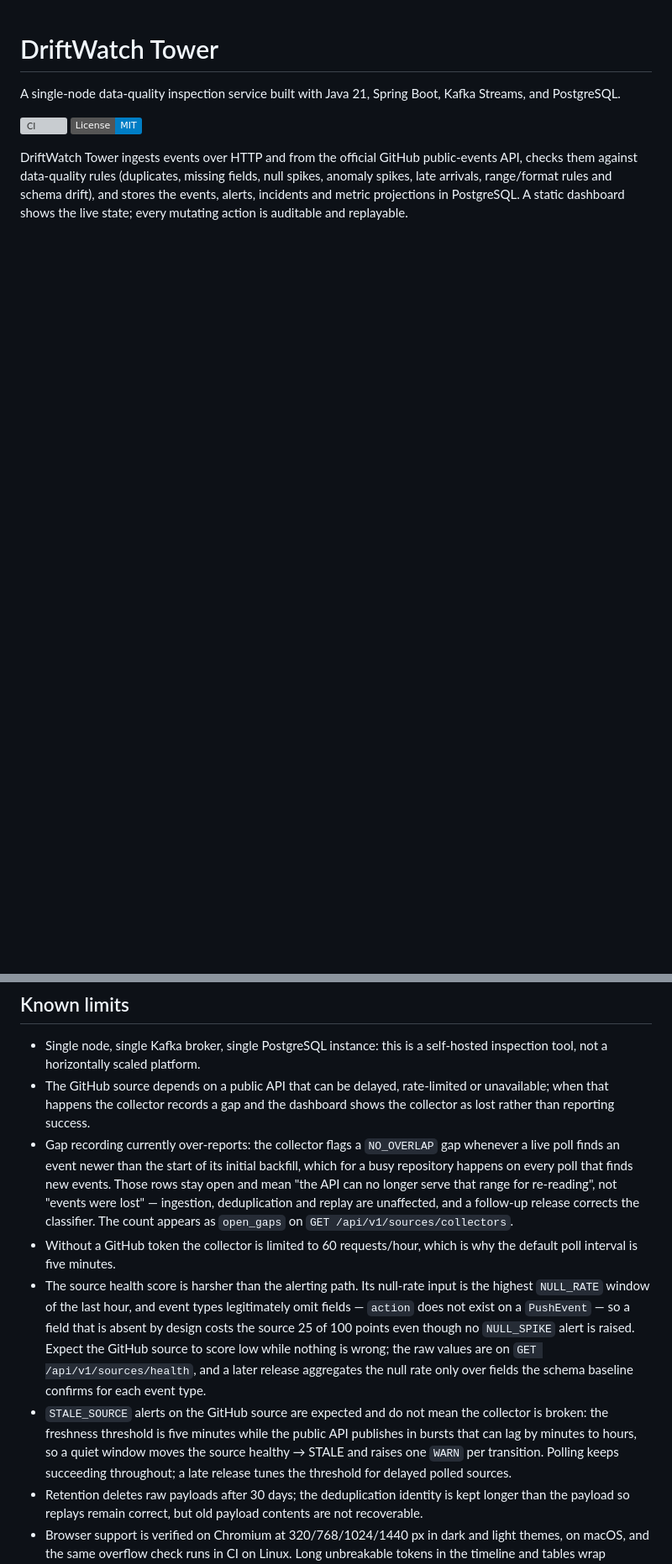
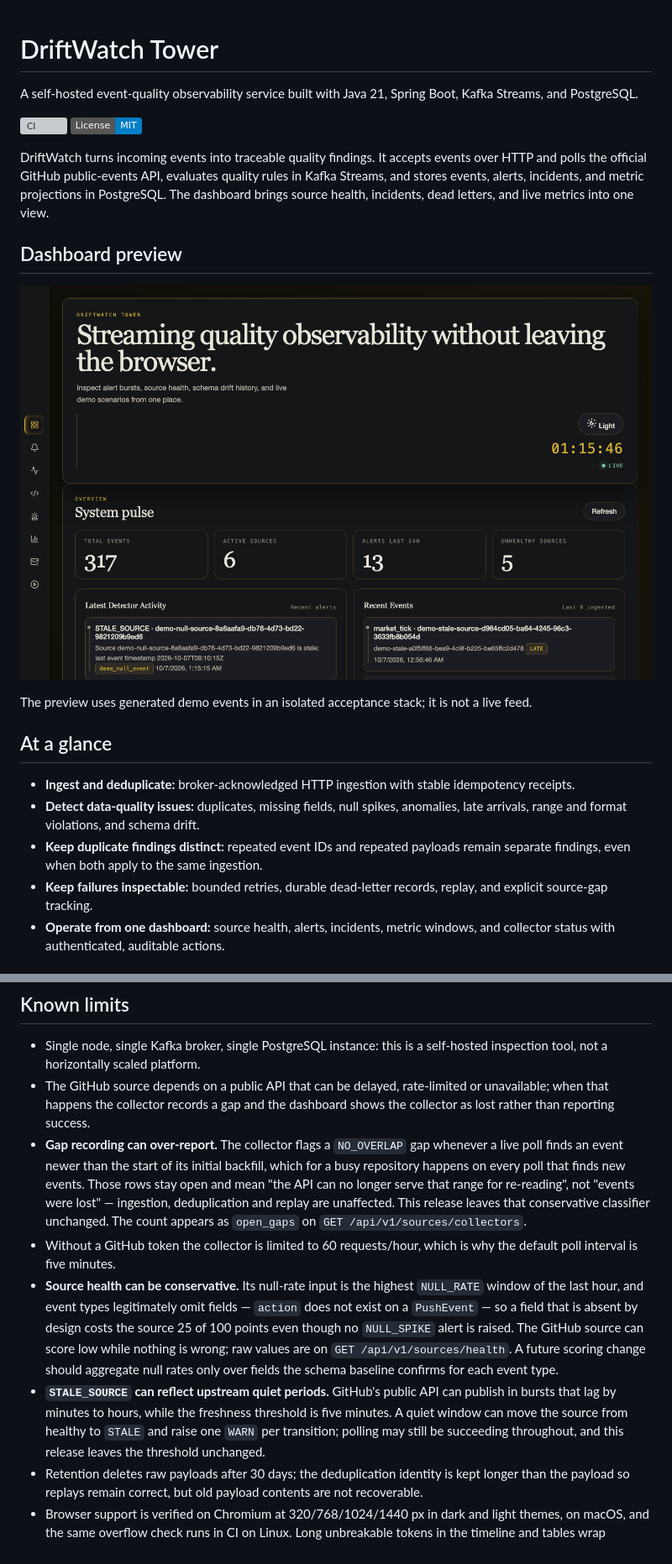
Before and after one commit to JeremyL691/DriftWatch-Tower, a Markdown page: README.md, 2 parts joined by grey strips. Shown: that part at 84% size. Rendered like a GitHub page; pictures changed too: docs/assets/dashboard-preview-dark.jpg (added); badges without logos; blank space fills up the shorter version; grey boxes are pictures that could not be loaded.

Commit message:
Polish project overview and add dashboard preview

```diff
--- a/README.md
+++ b/README.md
@@ -1,12 +1,30 @@
 # DriftWatch Tower
 
-A single-node data-quality inspection service built with Java 21, Spring Boot, Kafka Streams, and PostgreSQL.
+A self-hosted event-quality observability service built with Java 21, Spring Boot, Kafka Streams, and PostgreSQL.
 
 [![CI](https://github.com/JeremyL691/DriftWatch-Tower/actions/workflows/ci.yml/badge.svg)](https://github.com/JeremyL691/DriftWatch-Tower/actions/workflows/ci.yml)
 [![License: MIT](https://img.shields.io/badge/License-MIT-blue)](LICENSE)
 
-DriftWatch Tower ingests events over HTTP and from the official GitHub public-events API, checks
-them against data-quality rules (duplicates, missing fields, null spikes, anomaly spikes, late
-arrivals, range/format rules and schema drift), and stores the events, alerts, incidents and
-metric projections in PostgreSQL. A static dashboard shows the live state; every mutating action
-is auditable and replayable.
+DriftWatch turns incoming events into traceable quality findings. It accepts events over HTTP and
+polls the official GitHub public-events API, evaluates quality rules in Kafka Streams, and stores
+events, alerts, incidents, and metric projections in PostgreSQL. The dashboard brings source
+health, incidents, dead letters, and live metrics into one view.
+
+## Dashboard preview
+
+![DriftWatch Tower dashboard in dark mode](docs/assets/dashboard-preview-dark.jpg)
+
+The preview uses generated demo events in an isolated acceptance stack; it is not a live feed.
+
+## At a glance
+
+- **Ingest and deduplicate:** broker-acknowledged HTTP ingestion with stable idempotency receipts.
+- **Detect data-quality issues:** duplicates, missing fields, null spikes, anomalies, late arrivals,
+  range and format violations, and schema drift.
+- **Keep duplicate findings distinct:** repeated event IDs and repeated payloads remain separate
+  findings, even when both apply to the same ingestion.
+- **Keep failures inspectable:** bounded retries, durable dead-letter records, replay, and explicit
+  source-gap tracking.
+- **Operate from one dashboard:** source health, alerts, incidents, metric windows, and collector
+  status with authenticated, auditable actions.
+
@@ -141,25 +167,24 @@ and the resumable 24-hour runner (`acceptance.py`).
 - The GitHub source depends on a public API that can be delayed, rate-limited or unavailable;
   when that happens the collector records a gap and the dashboard shows the collector as lost
   rather than reporting success.
-- Gap recording currently over-reports: the collector flags a `NO_OVERLAP` gap whenever a live
+- **Gap recording can over-report.** The collector flags a `NO_OVERLAP` gap whenever a live
   poll finds an event newer than the start of its initial backfill, which for a busy repository
   happens on every poll that finds new events. Those rows stay open and mean "the API can no
   longer serve that range for re-reading", not "events were lost" — ingestion, deduplication and
-  replay are unaffected, and a follow-up release corrects the classifier. The count appears as
-  `open_gaps` on `GET /api/v1/sources/collectors`.
+  replay are unaffected. This release leaves that conservative classifier unchanged. The count
+  appears as `open_gaps` on `GET /api/v1/sources/collectors`.
 - Without a GitHub token the collector is limited to 60 requests/hour, which is why the default
   poll interval is five minutes.
-- The source health score is harsher than the alerting path. Its null-rate input is the highest
+- **Source health can be conservative.** Its null-rate input is the highest
   `NULL_RATE` window of the last hour, and event types legitimately omit fields — `action` does not
   exist on a `PushEvent` — so a field that is absent by design costs the source 25 of 100 points
-  even though no `NULL_SPIKE` alert is raised. Expect the GitHub source to score low while nothing
-  is wrong; the raw values are on `GET /api/v1/sources/health`, and a later release aggregates the
-  null rate only over fields the schema baseline confirms for each event type.
-- `STALE_SOURCE` alerts on the GitHub source are expected and do not mean the collector is broken:
-  the freshness threshold is five minutes while the public API publishes in bursts that can lag by
-  minutes to hours, so a quiet window moves the source healthy → STALE and raises one `WARN` per
-  transition. Polling keeps succeeding throughout; a late release tunes the threshold for delayed
-  polled sources.
+  even though no `NULL_SPIKE` alert is raised. The GitHub source can score low while nothing is
+  wrong; raw values are on `GET /api/v1/sources/health`. A future scoring change should aggregate
+  null rates only over fields the schema baseline confirms for each event type.
+- **`STALE_SOURCE` can reflect upstream quiet periods.** GitHub's public API can publish in bursts
+  that lag by minutes to hours, while the freshness threshold is five minutes. A quiet window can
+  move the source from healthy to `STALE` and raise one `WARN` per transition; polling may still be
+  succeeding throughout, and this release leaves the threshold unchanged.
 - Retention deletes raw payloads after 30 days; the deduplication identity is kept longer than
   the payload so replays remain correct, but old payload contents are not recoverable.
 - Browser support is verified on Chromium at 320/768/1024/1440 px in dark and light themes, on
```
Also changed, not shown: other parts of README.md (+15 -7 lines).
